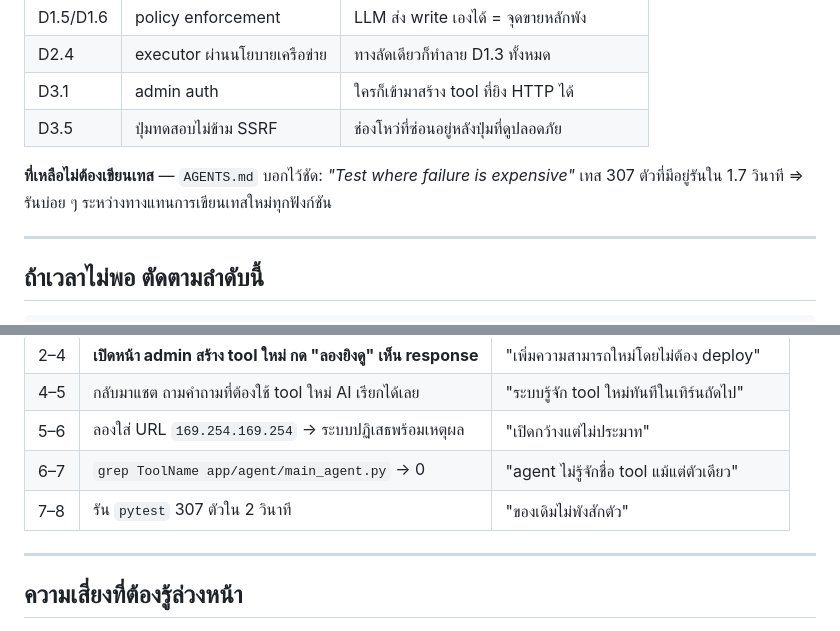
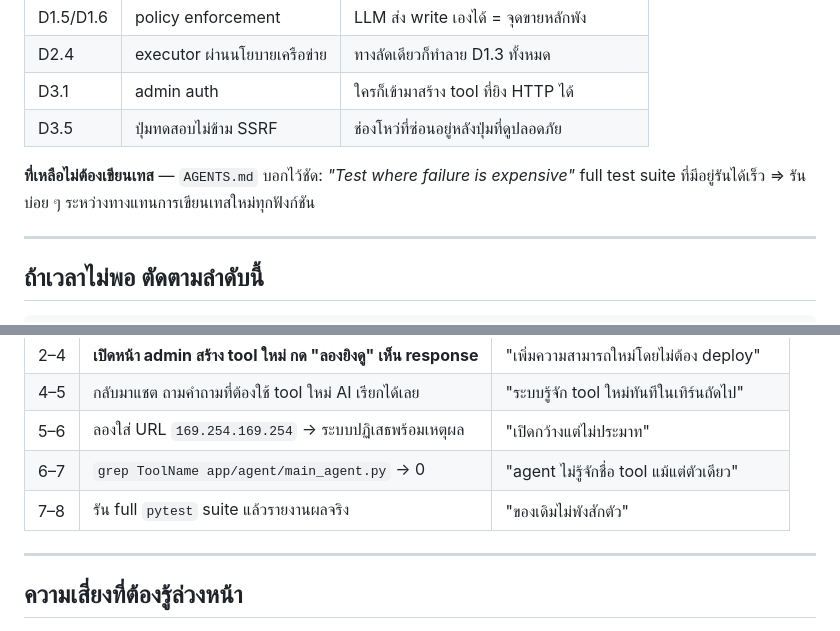
Before and after one commit to Armboy122/wsc2026, a Markdown page: docs/v2/TASKS-3DAYS.md, 2 parts joined by grey strips. Drawn GitHub-style.

```diff
--- a/docs/v2/TASKS-3DAYS.md
+++ b/docs/v2/TASKS-3DAYS.md
@@ -206,7 +211,7 @@ ls app/prompts/                                               # ต้องไ
 | D3.5 | ปุ่มทดสอบไม่ข้าม SSRF | ช่องโหว่ที่ซ่อนอยู่หลังปุ่มที่ดูปลอดภัย |
 
 **ที่เหลือไม่ต้องเขียนเทส** — `AGENTS.md` บอกไว้ชัด: *"Test where failure is expensive"*
-เทส 307 ตัวที่มีอยู่รันใน 1.7 วินาที ⇒ รันบ่อย ๆ ระหว่างทางแทนการเขียนเทสใหม่ทุกฟังก์ชัน
+full test suite ที่มีอยู่รันได้เร็ว ⇒ รันบ่อย ๆ ระหว่างทางแทนการเขียนเทสใหม่ทุกฟังก์ชัน
 
 ---
 
@@ -233,7 +238,7 @@ ls app/prompts/                                               # ต้องไ
 | 4–5 | กลับมาแชต ถามคำถามที่ต้องใช้ tool ใหม่ AI เรียกได้เลย | "ระบบรู้จัก tool ใหม่ทันทีในเทิร์นถัดไป" |
 | 5–6 | ลองใส่ URL `169.254.169.254` → ระบบปฏิเสธพร้อมเหตุผล | "เปิดกว้างแต่ไม่ประมาท" |
 | 6–7 | `grep ToolName app/agent/main_agent.py` → 0 | "agent ไม่รู้จักชื่อ tool แม้แต่ตัวเดียว" |
-| 7–8 | รัน `pytest` 307 ตัวใน 2 วินาที | "ของเดิมไม่พังสักตัว" |
+| 7–8 | รัน full `pytest` suite แล้วรายงานผลจริง | "ของเดิมไม่พังสักตัว" |
 
 ---
 
```
Also changed, not shown: other parts of docs/v2/TASKS-3DAYS.md (+7 -2 lines), docs/v2/DEMO-VERIFICATION.md (added, +235 -0 lines).
